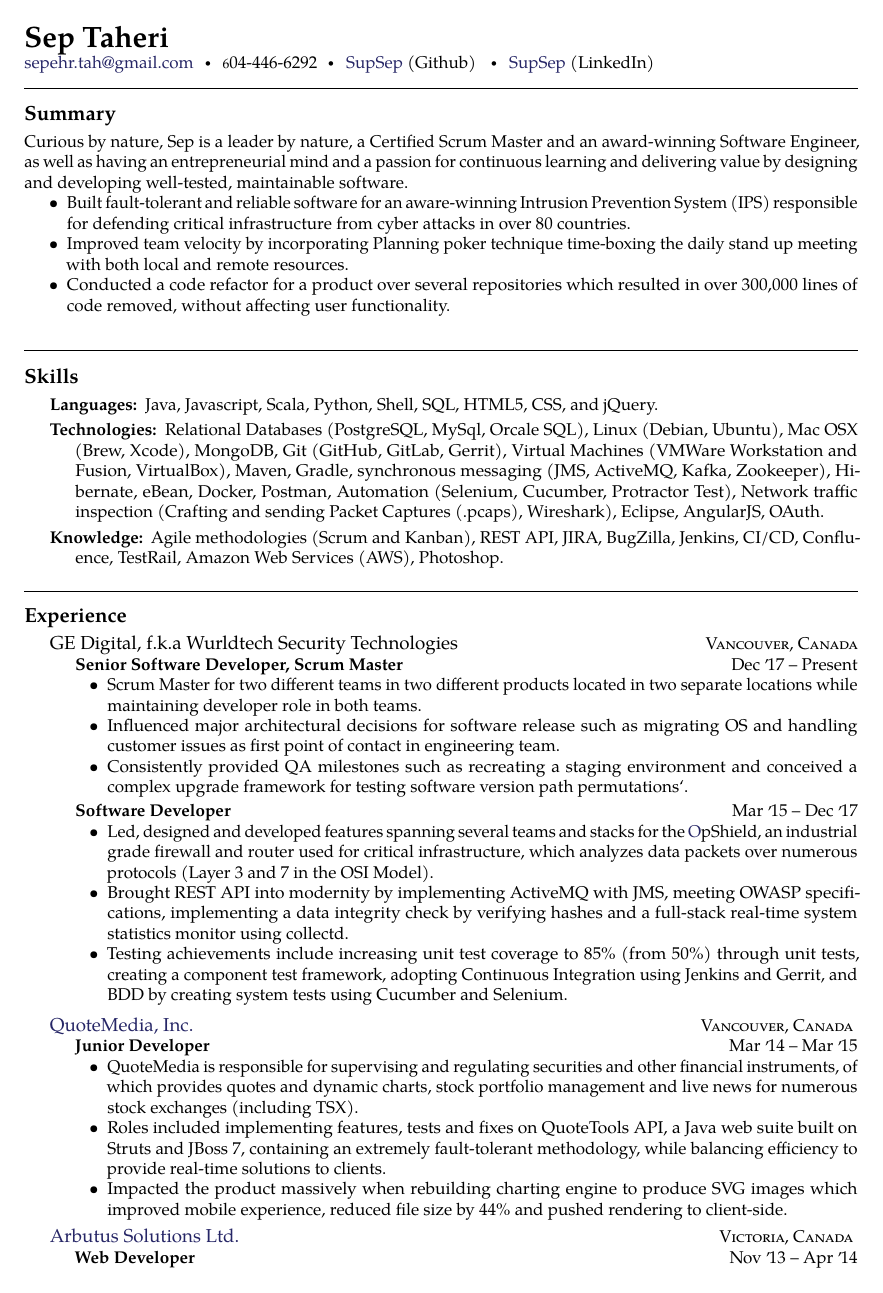
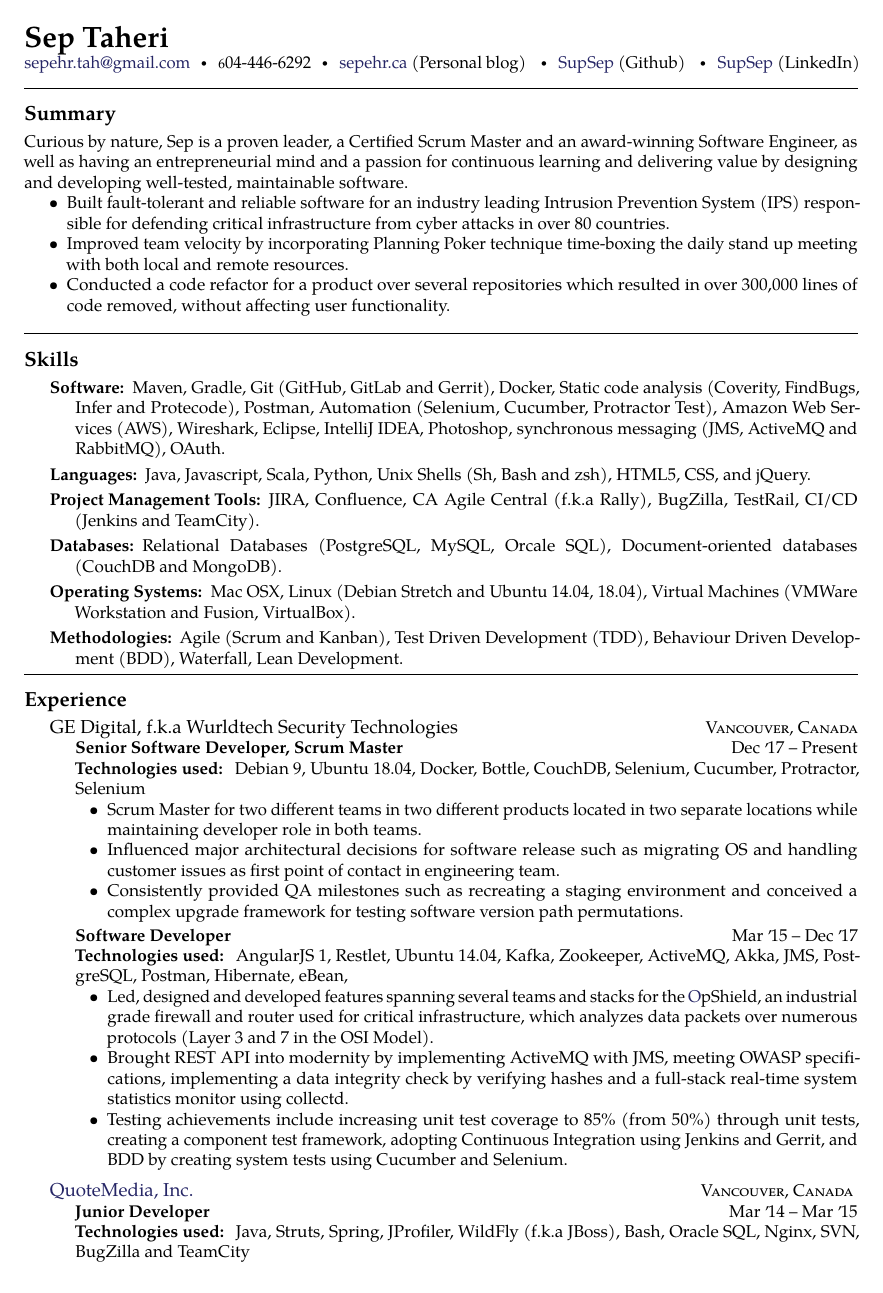
Before and after one commit to supSep/cv, a LaTeX CV (cvr2018.tex): page 1 of 2. Compiled offline with pdfLaTeX.

Commit message:
Changes from papeeria

```diff
--- a/cvr2018.tex
+++ b/cvr2018.tex
@@ -41,6 +41,7 @@
 % \\ breaks the line into a new paragraph
 \noindent\href{mailto:sepehr.tah.at.gmail.dot.com}{sepehr.tah\mbox{}@\mbox{}gmail.com}\sbull
 \textsmaller604-446-6292\sbull
+\href{https://sepehr.ca}{sepehr.ca} (Personal blog) \sbull
 \href{https://github.com/supsep}{SupSep} (Github) \sbull
 \href{http://www.linkedin.com/in/supsep}{SupSep} (LinkedIn)
 
@@ -49,35 +50,48 @@
 
 \roottitle{Summary}  % a root section title
 
-Curious by nature, Sep is a leader by nature, a Certified Scrum Master and an
+Curious by nature, Sep is a proven leader, a Certified Scrum Master and an
 award-winning Software Engineer, as well as having an entrepreneurial
 mind and a passion for continuous learning  and delivering value
 by designing and developing well-tested, maintainable software.
 
 \noindent\begin{itemize}
-\item Built fault-tolerant and reliable software for an aware-winning Intrusion Prevention System (IPS) responsible for defending critical infrastructure from cyber attacks in over 80 countries.
-\item Improved team velocity by incorporating Planning poker technique time-boxing the daily stand up meeting with both local and remote resources.
+\item Built fault-tolerant and reliable software for an industry leading Intrusion Prevention System (IPS) responsible for defending critical infrastructure from cyber attacks in over 80 countries.
+\item Improved team velocity by incorporating Planning Poker technique time-boxing the daily stand up meeting with both local and remote resources.
 \item Conducted a code refactor for a product over several repositories which resulted in over 300,000 lines of code removed, without affecting user functionality.
 \end{itemize}
 
 
-\vspace{2em}
+\vspace{1em}
 \spacedhrule{0em}{-0.4em}
 
 \roottitle{Skills}
 \inlineheadsection  % special section that has an inline header with a 'hanging' paragraph
-  {Languages:}
-  {Java, Javascript, Scala, Python, Shell, SQL, HTML5, CSS, and jQuery.}
+  {Software:}
+  {Maven, Gradle,  Git (GitHub, GitLab and Gerrit), Docker, Static code analysis (Coverity, FindBugs, Infer and Protecode), Postman, Automation (Selenium, Cucumber, Protractor Test), Amazon Web Services (AWS), Wireshark, Eclipse, IntelliJ IDEA, Photoshop, synchronous messaging (JMS, ActiveMQ and RabbitMQ), OAuth.}
 
 \inlineheadsection
-  {Technologies:}
-  {Relational Databases (PostgreSQL, MySql, Orcale SQL), Linux (Debian, Ubuntu), Mac OSX (Brew, Xcode), MongoDB, Git (GitHub, GitLab, Gerrit), Virtual Machines (VMWare Workstation and Fusion, VirtualBox), Maven, Gradle, synchronous messaging (JMS, ActiveMQ, Kafka, Zookeeper), Hibernate, eBean, Docker, Postman, Automation (Selenium, Cucumber, Protractor Test), Network traffic inspection (Crafting and sending Packet Captures (.pcaps), Wireshark), Eclipse,  AngularJS, OAuth.}
+  {Languages:}
+  {Java, Javascript, Scala, Python, Unix Shells (Sh, Bash and zsh), HTML5, CSS, and jQuery.}
 
 \inlineheadsection
-  {Knowledge:}
-  {Agile methodologies (Scrum and Kanban), REST API, JIRA, BugZilla, Jenkins, CI/CD, Confluence, TestRail, Amazon Web Services (AWS), Photoshop.}
+  {Project Management Tools:}
+  {JIRA, Confluence, CA Agile Central (f.k.a Rally), BugZilla, TestRail, CI/CD (Jenkins and TeamCity).}
 
-\vspace{2em}
+\inlineheadsection
+  {Databases:}
+  {Relational Databases (PostgreSQL, MySQL, Orcale SQL), Document-oriented databases (CouchDB and MongoDB).}
+
+\inlineheadsection
+  {Operating Systems:}
+  {Mac OSX, Linux (Debian Stretch and Ubuntu 14.04, 18.04), Virtual Machines (VMWare Workstation and Fusion, VirtualBox).}
+
+\inlineheadsection
+  {Methodologies:}
+  {Agile (Scrum and Kanban), Test Driven Development (TDD), Behaviour Driven Development (BDD), Waterfall, Lean Development.}
+
+
+\vspace{1em}
 \spacedhrule{0em}{-0.4em}
 
 \roottitle{Experience}
@@ -88,15 +102,21 @@
   \headedsubsection
     {Senior Software Developer, Scrum Master}
     {Dec \apo17 -- Present}
-   {\noindent\begin{itemize}  \item Scrum Master for two different teams in two different products located in two separate locations while maintaining developer role in both teams.
+   {\noindent
+
+   \textbf{Technologies used:}   Debian 9, Ubuntu 18.04, Docker, Bottle, CouchDB, Selenium, Cucumber, Protractor, Selenium\begin{itemize}
+\item Scrum Master for two different teams in two different products located in two separate locations while maintaining developer role in both teams.
 \item Influenced major architectural decisions for software release such as migrating OS and handling customer issues as first point of contact in engineering team.
-\item Consistently provided QA milestones such as recreating a staging environment and conceived a complex upgrade framework for testing software version path permutations`.
+\item Consistently provided QA milestones such as recreating a staging environment and conceived a complex upgrade framework for testing software version path permutations.
 \end{itemize}}
 
   \headedsubsection
     {Software Developer}
     {Mar \apo15 -- Dec \apo17}
-    {\noindent\begin{itemize}  \item Led, designed and developed features spanning several teams and stacks for the \href{https://www.ge.com/digital/asset/opshield-ge-digital}OpShield, an industrial
+    {\noindent
+
+   \textbf{Technologies used:}   AngularJS 1, Restlet, Ubuntu 14.04, Kafka, Zookeeper, ActiveMQ, Akka, JMS, PostgreSQL, Postman, Hibernate, eBean, \begin{itemize}
+\item Led, designed and developed features spanning several teams and stacks for the \href{https://www.ge.com/digital/asset/opshield-ge-digital}OpShield, an industrial
 grade firewall and router used for critical infrastructure, which analyzes data packets over numerous protocols (Layer
 3 and 7 in the OSI Model).
 \item Brought REST API into modernity by implementing ActiveMQ
@@ -111,7 +131,9 @@
   \headedsubsection
     {Junior Developer}
     {Mar \apo14 -- Mar \apo15}
-    {\noindent\begin{itemize}
+    {\noindent
+
+   \textbf{Technologies used:}   Java, Struts, Spring, JProfiler, WildFly (f.k.a JBoss), Bash, Oracle SQL, Nginx, SVN, BugZilla and TeamCity \begin{itemize}
 \item QuoteMedia is responsible for supervising and regulating securities and other financial instruments, of which provides quotes and dynamic charts, stock portfolio management and live news for numerous stock exchanges (including TSX).
 \item Roles included implementing features, tests and fixes on QuoteTools API, a Java web suite built on Struts and JBoss 7, containing an extremely
 fault-tolerant methodology, while balancing efficiency to provide real-time solutions to clients.
@@ -126,6 +148,7 @@
   \headedsubsection
     {Web Developer}
     {Nov \apo13 -- Apr \apo14}
-    {\noindent\begin{itemize}
+    {\noindent
+
+   \textbf{Technologies used:}    HTML, Javascript, jQuery, SharePoint Designer and Server, and Adobe Photoshop.\begin{itemize}
 \item The internship was focused on helping designing implementing the \href{http://arbutussolutions.com/}{Arbutus Solutions} website, collaborated with additional remote developers.
-\item The dynamic front-facing company website had features such as blogs, news and webinar management, was implemented with jQuery, SharePoint Server and Designer and Adobe Photoshop.
```
Also changed, not shown: cvr2018.tex (12 more changed lines).
